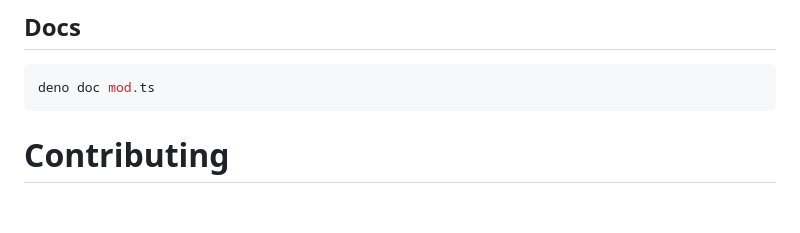
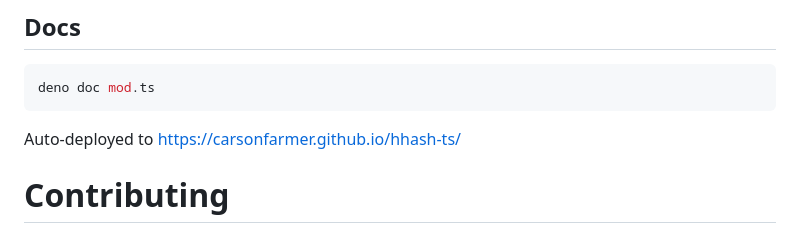
Before and after one commit to carsonfarmer/hhash-ts, a Markdown page: README.md, the part around one of its changes. Drawn GitHub-style; blank space fills up the shorter version.

Commit message:
docs: add links to docs
Signed-off-by: Carson Farmer <carson.farmer@gmail.com>

````diff
--- a/README.md
+++ b/README.md
@@ -76,6 +76,8 @@ deno lint
 deno doc mod.ts
 ```
 
+Auto-deployed to https://carsonfarmer.github.io/hhash-ts/
+
 # Contributing
 
 PRs accepted.
````
Also changed, not shown: other parts of README.md (+1 -1 lines).
